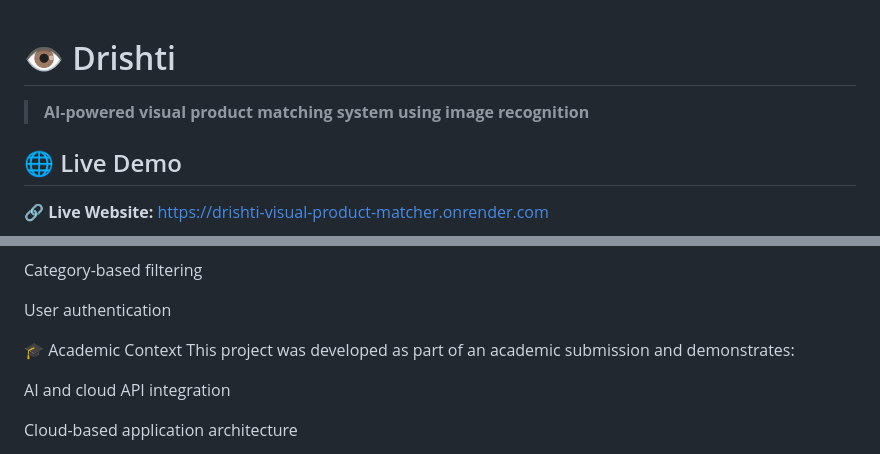
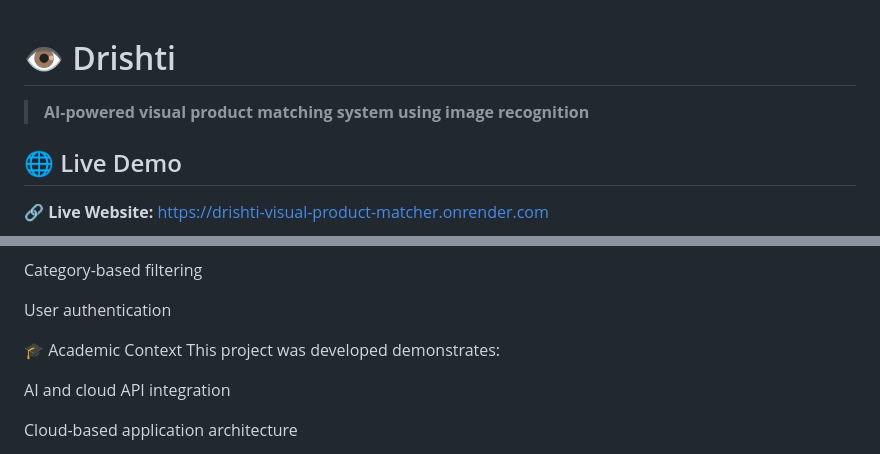
Before and after one commit to abhishekpandey1307/Visual-Product-Matcher, a Markdown page: README.md, 2 parts joined by grey strips. GitHub-like rendering.

```diff
--- a/README.md
+++ b/README.md
@@ -1,6 +1,6 @@
 # 👁️ Drishti
+> **AI-powered visual product matching system using image recognition**
 
-> **AI-powered visual product matching system using image recognition**
 
 ## 🌐 Live Demo
 
@@ -155,7 +155,7 @@ User authentication
 
 
 🎓 Academic Context
-This project was developed as part of an academic submission and demonstrates:
+This project was developed demonstrates:
 
 AI and cloud API integration
 
```
